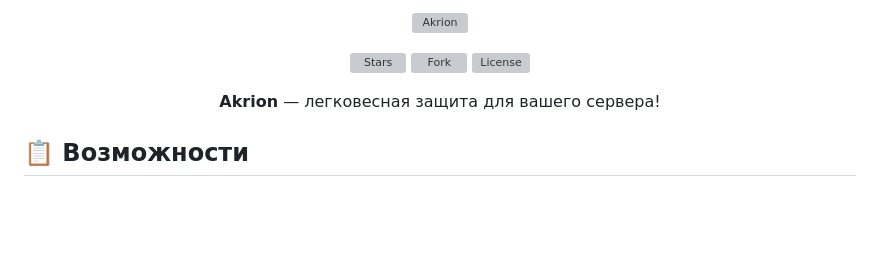
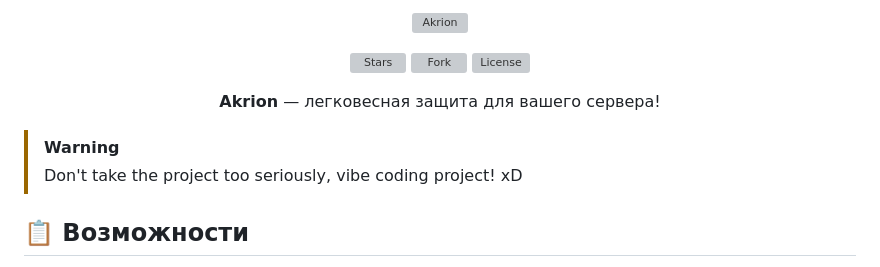
Before and after one commit to 0xHaskar/Akrion, a Markdown page: README.md, the part around one of its changes. Rendered like a GitHub page; blank space fills up the shorter version; grey boxes are pictures that could not be loaded.

```diff
--- a/README.md
+++ b/README.md
@@ -10,6 +10,9 @@
 <p align="center">
   <strong>Akrion</strong> — легковесная защита для вашего сервера!
 </p>
+
+> [!WARNING]
+> Don't take the project too seriously, vibe coding project! xD
 
 ## 📋 Возможности
 
```
Also changed, not shown: other parts of README.md (+1 -1 lines).
